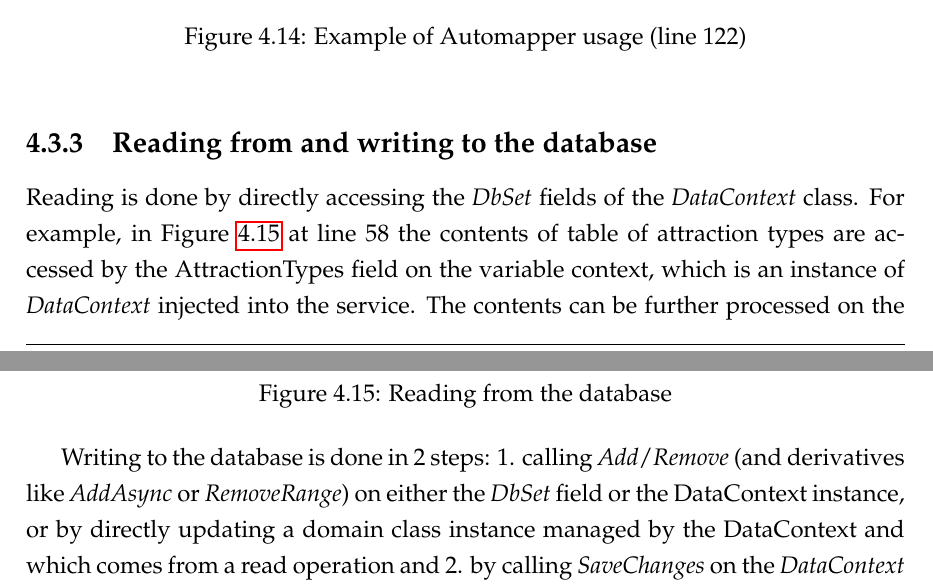
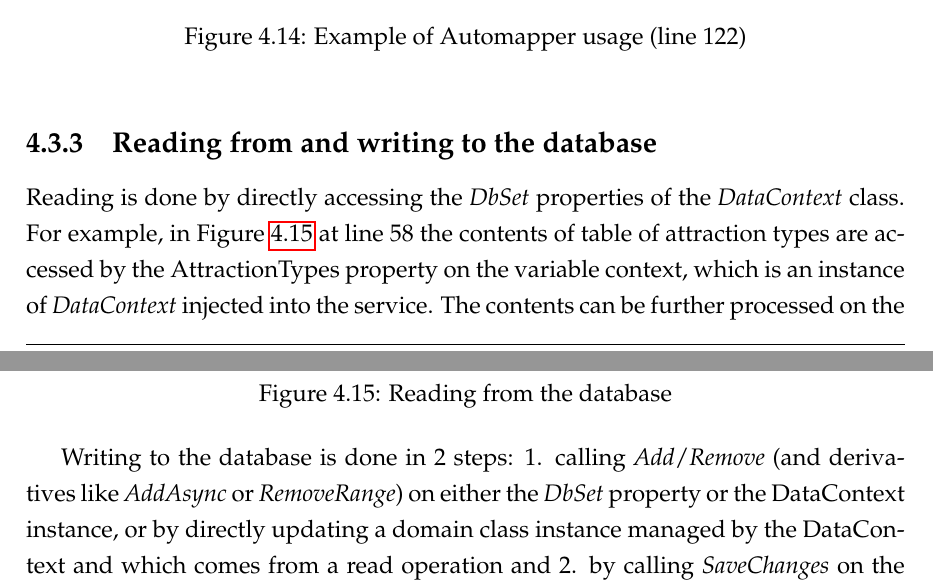
Before and after one commit to Patrulescu-Ronald-Sandrino/bachelor-thesis-paper, a LaTeX thesis (Attractions/main.tex, which reads Attractions/chapters/chapter4.tex): two parts of pages 33 and 34 of 43, joined at a grey line, cut so that both start at the same text. Compiled offline with pdfLaTeX.

Commit message:
fix domain diagram displayed before its subsubchapter (in 4.2.1) + rename field to property when talking about DbSet

```diff
--- a/Attractions/chapters/chapter4.tex
+++ b/Attractions/chapters/chapter4.tex
@@ -245,7 +246,7 @@
 
 \subsection{Reading from and writing to the database}
 
-\par Reading is done by directly accessing the \textit{DbSet} fields of the \textit{DataContext} class. For example, in Figure \ref{fig:database-read} at line 58 the contents of table of attraction types are accessed by the AttractionTypes field on the variable context, which is an instance of \textit{DataContext} injected into the service. The contents can be further processed on the database side by using non-terminal operations, methods that return an instance of \textit{IQueryable}, like Where, Include (which does join) and \textit{ProjectTo}. Then, when awaiting the call to \textit{ToListAsync} the processed query is performed on the database.
+\par Reading is done by directly accessing the \textit{DbSet} properties of the \textit{DataContext} class. For example, in Figure \ref{fig:database-read} at line 58 the contents of table of attraction types are accessed by the AttractionTypes property on the variable context, which is an instance of \textit{DataContext} injected into the service. The contents can be further processed on the database side by using non-terminal operations, methods that return an instance of \textit{IQueryable}, like Where, Include (which does join) and \textit{ProjectTo}. Then, when awaiting the call to \textit{ToListAsync} the processed query is performed on the database.
 
 \begin{figure}[!ht]
     \centering
@@ -254,7 +255,7 @@
     \label{fig:database-read}
 \end{figure}
 
-\par Writing to the database is done in 2 steps: 1. calling \textit{Add}/\textit{Remove} (and derivatives like \textit{AddAsync} or \textit{RemoveRange}) on either the \textit{DbSet} field or the DataContext instance, or by directly updating a domain class instance managed by the DataContext and which comes from a read operation and 2. by calling \textit{SaveChanges} on the \textit{DataContext} instances. An add example can be seen in Figure \ref{fig:automapper-usage} and an update example can be seen in Figure \ref{fig:database-write-update}
+\par Writing to the database is done in 2 steps: 1. calling \textit{Add}/\textit{Remove} (and derivatives like \textit{AddAsync} or \textit{RemoveRange}) on either the \textit{DbSet} property or the DataContext instance, or by directly updating a domain class instance managed by the DataContext and which comes from a read operation and 2. by calling \textit{SaveChanges} on the \textit{DataContext} instances. An add example can be seen in Figure \ref{fig:automapper-usage} and an update example can be seen in Figure \ref{fig:database-write-update}
 
 \begin{figure}[!ht]
     \centering
```
Also changed, not shown: Attractions.pdf, Attractions/chapters/chapter4.tex (5 more changed lines), 1 other file.
